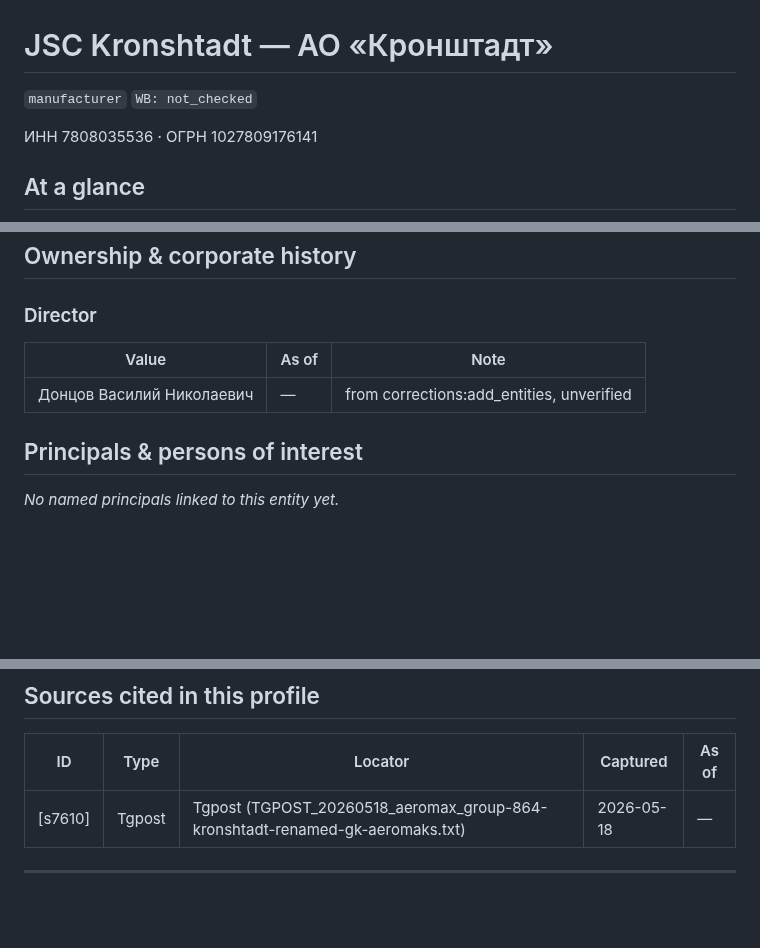
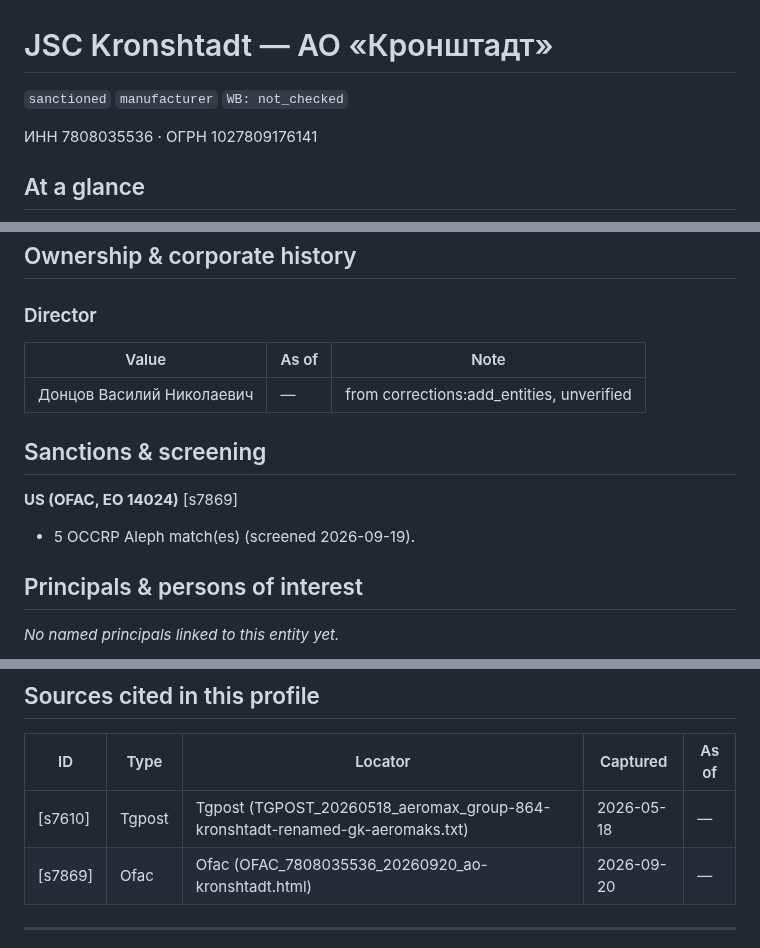
Before and after one commit to Amethyst-Deceiver2001/roymarket-investigation, a Markdown page: docs/profiles/ao-kronshtadt.md, 3 parts joined by grey strips. Drawn GitHub-style; blank space fills up the shorter version.

```diff
--- a/docs/profiles/ao-kronshtadt.md
+++ b/docs/profiles/ao-kronshtadt.md
@@ -1,6 +1,6 @@
 # JSC Kronshtadt — АО «Кронштадт»
 
-`manufacturer` `WB: not_checked`
+`sanctioned` `manufacturer` `WB: not_checked`
 
 ИНН 7808035536 · ОГРН 1027809176141
 
@@ -19,6 +19,12 @@
 |---|---|---|
 | Донцов Василий Николаевич | — | from corrections:add_entities, unverified |
 
+## Sanctions & screening
+
+**US (OFAC, EO 14024)** [s7869]
+
+- 5 OCCRP Aleph match(es) (screened 2026-09-19).
+
 ## Principals & persons of interest
 
 _No named principals linked to this entity yet._
@@ -32,6 +38,7 @@ _No named principals linked to this entity yet._
 | ID | Type | Locator | Captured | As of |
 |---|---|---|---|---|
 | [s7610] | Tgpost | Tgpost (TGPOST_20260518_aeromax_group-864-kronshtadt-renamed-gk-aeromaks.txt) | 2026-05-18 | — |
+| [s7869] | Ofac | Ofac (OFAC_7808035536_20260920_ao-kronshtadt.html) | 2026-09-20 | — |
 
 ---
 _Generated from this investigation's registry (`data/registry/`) by `scripts/build_company_profile.py`. Not a substitute for reading the underlying primary sources listed above._
```
Also changed, not shown: docs/profiles/ovod.md (+6 -1 lines), docs/images/cherezov-andrey-pavlovich_portrait_mash-patriot-2024.jpg (added), docs/images/ovod_interview_fedorov-live-ivanov.jpg (added), docs/images/ovod_workshop_zarabotu-ivanov-2025.jpg (added), 14 other files.
